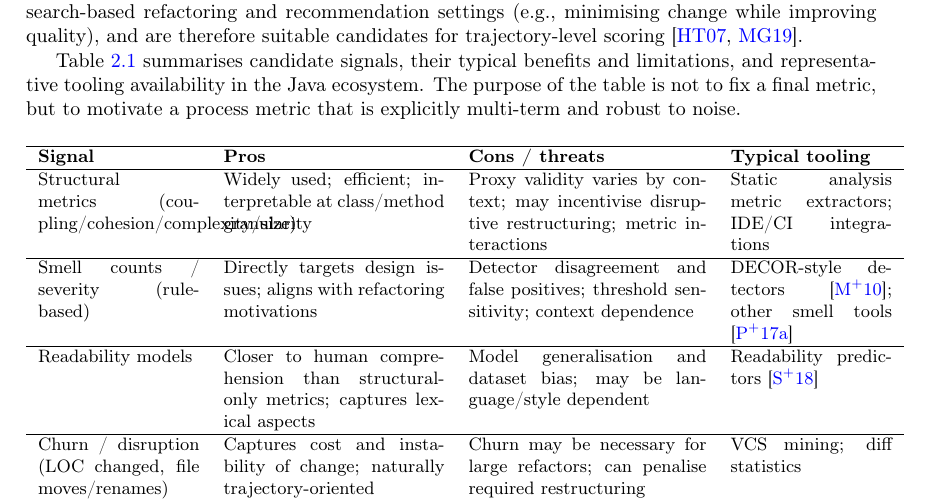
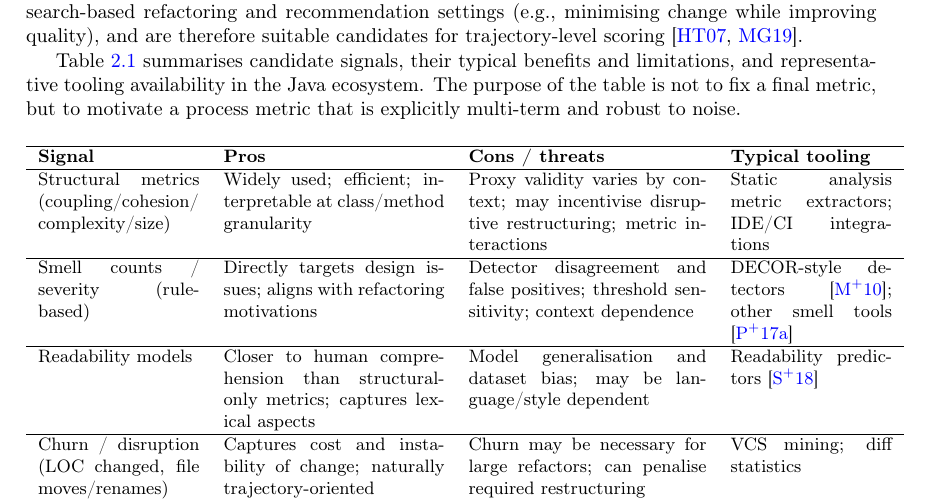
Before and after one commit to EthanHosier/fyp, a LaTeX thesis (interim_report/main.tex, which reads interim_report/background/background.tex): part of page 13 of 25, cut so that both start at the same text. Compiled offline with pdfLaTeX.

Commit message:
fix: wrapping in table

```diff
--- a/interim_report/background/background.tex
+++ b/interim_report/background/background.tex
@@ -72,7 +72,7 @@ Table~\ref{tab:metric-candidates} summarises candidate signals, their typical be
 \hline
 \textbf{Signal} & \textbf{Pros} & \textbf{Cons / threats} & \textbf{Typical tooling} \\
 \hline
-Structural metrics (coupling/cohesion/complexity/size) &
+Structural metrics (coupling/cohesion/\newline complexity/size) &
 Widely used; efficient; interpretable at class/method granularity &
 Proxy validity varies by context; may incentivise disruptive restructuring; metric interactions &
 Static analysis metric extractors; IDE/CI integrations \\
```
Also changed, not shown: interim_report/main.pdf, 2 other files.
